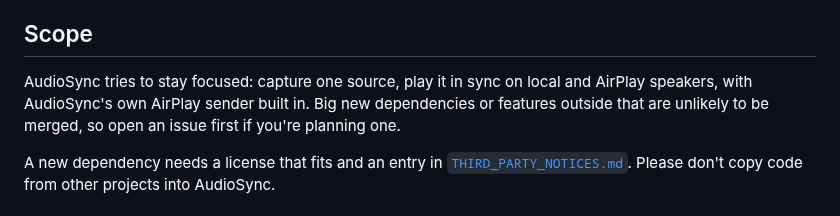
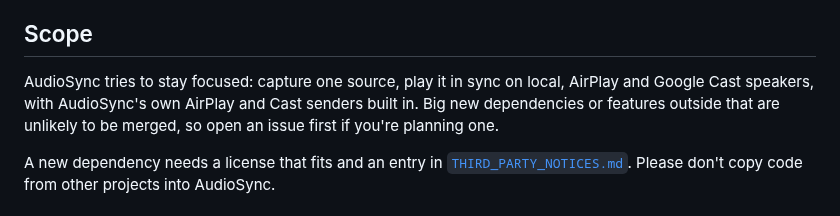
Before and after one commit to yassersutojoyo/audiosync, a Markdown page: CONTRIBUTING.md, the part around one of its changes. GitHub-like rendering.

```diff
--- a/CONTRIBUTING.md
+++ b/CONTRIBUTING.md
@@ -18,7 +18,7 @@ CI builds the Rust audio core and the app (`scripts/build_core.sh`, then `swift
 
 ## Scope
 
-AudioSync tries to stay focused: capture one source, play it in sync on local and AirPlay speakers, with AudioSync's own AirPlay sender built in. Big new dependencies or features outside that are unlikely to be merged, so open an issue first if you're planning one.
+AudioSync tries to stay focused: capture one source, play it in sync on local, AirPlay and Google Cast speakers, with AudioSync's own AirPlay and Cast senders built in. Big new dependencies or features outside that are unlikely to be merged, so open an issue first if you're planning one.
 
 A new dependency needs a license that fits and an entry in [`THIRD_PARTY_NOTICES.md`](THIRD_PARTY_NOTICES.md). Please don't copy code from other projects into AudioSync.
 
```
Also changed, not shown: other parts of CONTRIBUTING.md (+1 -1 lines).
